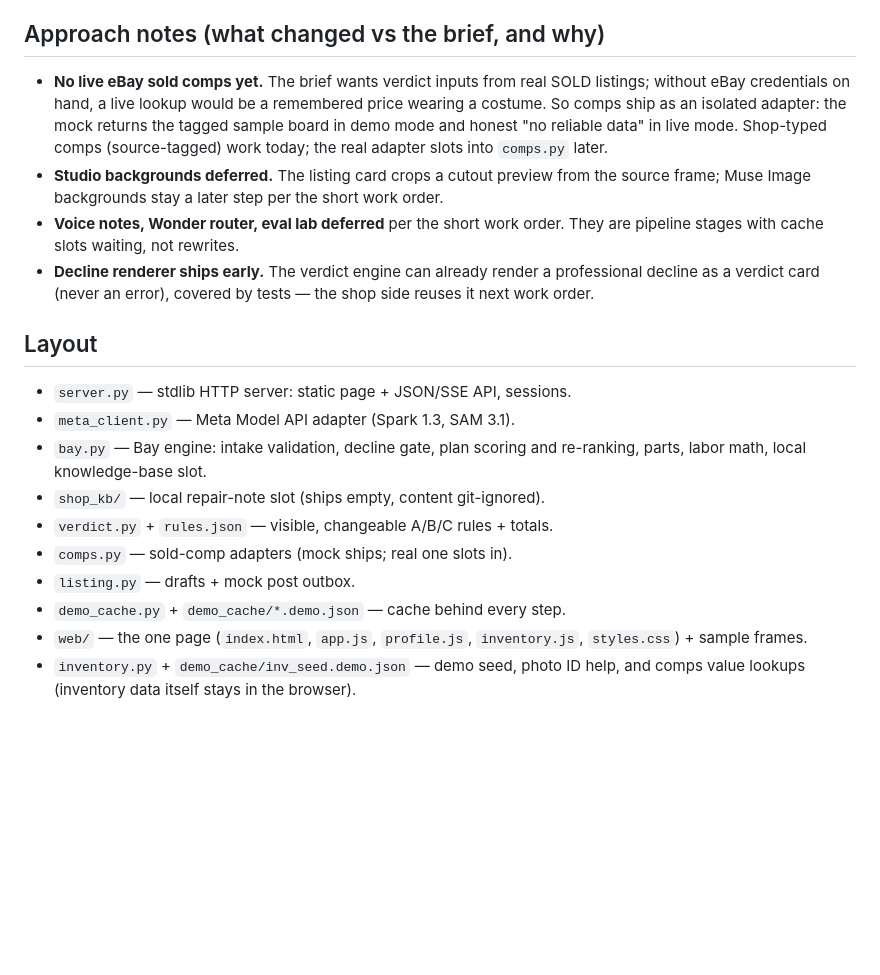
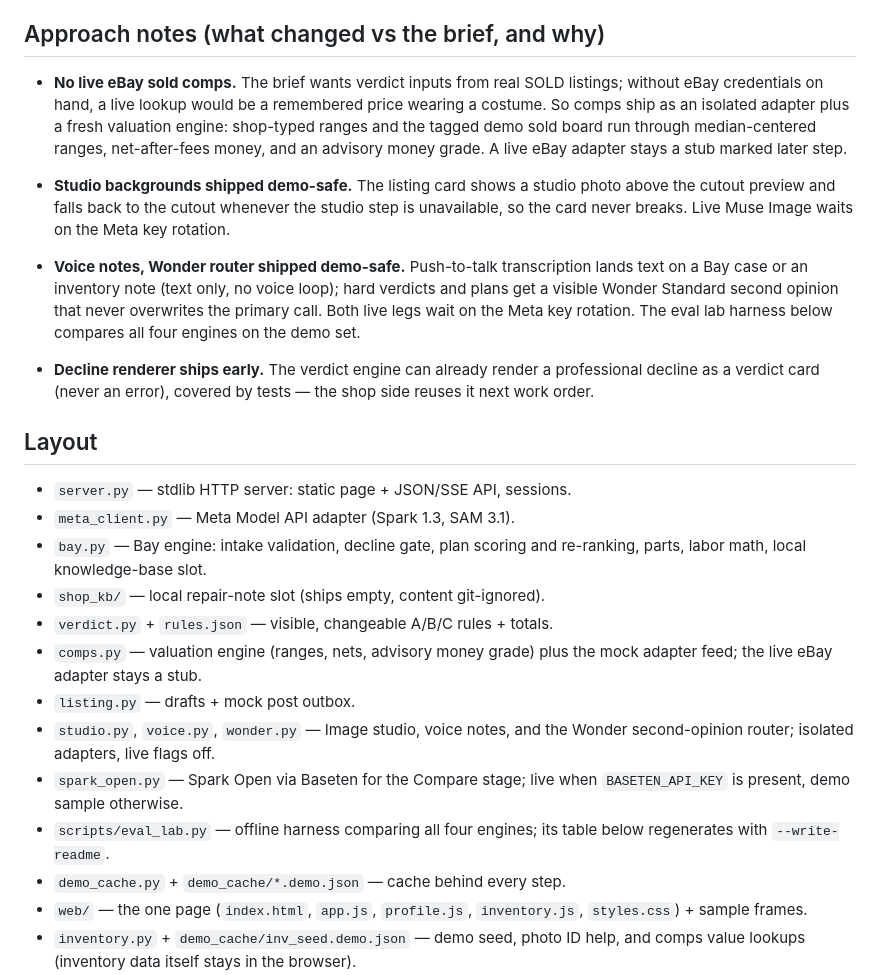
Before and after one commit to kscooby28/META_Shop_Management, a Markdown page: README.md, the part around one of its changes. Drawn GitHub-style; blank space fills up the shorter version.

```diff
--- a/README.md
+++ b/README.md
@@ -182,17 +224,22 @@ behind it.
 
 ## Approach notes (what changed vs the brief, and why)
 
-- **No live eBay sold comps yet.** The brief wants verdict inputs from real
+- **No live eBay sold comps.** The brief wants verdict inputs from real
   SOLD listings; without eBay credentials on hand, a live lookup would be a
-  remembered price wearing a costume. So comps ship as an isolated adapter:
-  the mock returns the tagged sample board in demo mode and honest
-  "no reliable data" in live mode. Shop-typed comps (source-tagged) work
-  today; the real adapter slots into `comps.py` later.
-- **Studio backgrounds deferred.** The listing card crops a cutout preview
-  from the source frame; Muse Image backgrounds stay a later step per the
-  short work order.
-- **Voice notes, Wonder router, eval lab deferred** per the short work
-  order. They are pipeline stages with cache slots waiting, not rewrites.
+  remembered price wearing a costume. So comps ship as an isolated adapter
+  plus a fresh valuation engine: shop-typed ranges and the tagged demo sold
+  board run through median-centered ranges, net-after-fees money, and an
+  advisory money grade. A live eBay adapter stays a stub marked later step.
+- **Studio backgrounds shipped demo-safe.** The listing card shows a studio photo above the cutout preview
+  and falls back to the cutout whenever the studio step is unavailable, so the
+  card never breaks. Live Muse Image waits on the Meta key rotation.
+- **Voice notes, Wonder router shipped demo-safe.** Push-to-talk
+  transcription lands text on a Bay case or an inventory note (text only,
+  no voice loop); hard verdicts and plans get a visible Wonder Standard
+  second opinion that never overwrites the primary call. Both live legs
+  wait on the Meta key rotation. The eval lab harness below compares all
+  four engines on the demo set.
+
 - **Decline renderer ships early.** The verdict engine can already render a
   professional decline as a verdict card (never an error), covered by
   tests — the shop side reuses it next work order.
@@ -205,8 +252,15 @@ behind it.
   re-ranking, parts, labor math, local knowledge-base slot.
 - `shop_kb/` — local repair-note slot (ships empty, content git-ignored).
 - `verdict.py` + `rules.json` — visible, changeable A/B/C rules + totals.
-- `comps.py` — sold-comp adapters (mock ships; real one slots in).
+- `comps.py` — valuation engine (ranges, nets, advisory money grade) plus
+  the mock adapter feed; the live eBay adapter stays a stub.
 - `listing.py` — drafts + mock post outbox.
+- `studio.py`, `voice.py`, `wonder.py` — Image studio, voice notes, and the
+  Wonder second-opinion router; isolated adapters, live flags off.
+- `spark_open.py` — Spark Open via Baseten for the Compare stage; live when
+  `BASETEN_API_KEY` is present, demo sample otherwise.
+- `scripts/eval_lab.py` — offline harness comparing all four engines; its
+  table below regenerates with `--write-readme`.
 - `demo_cache.py` + `demo_cache/*.demo.json` — cache behind every step.
 - `web/` — the one page (`index.html`, `app.js`, `profile.js`,
   `inventory.js`, `styles.css`) + sample frames.
```
Also changed, not shown: other parts of README.md (+43 -1 lines).
